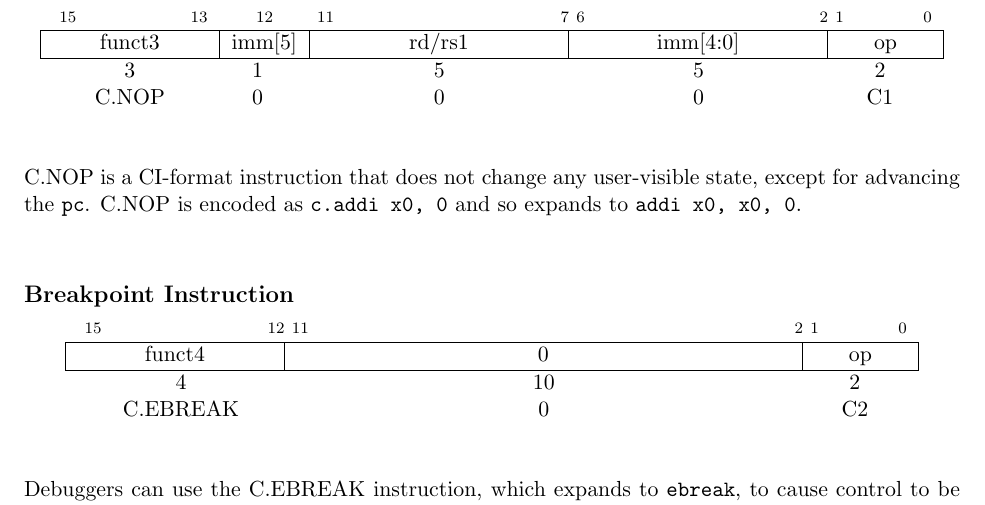
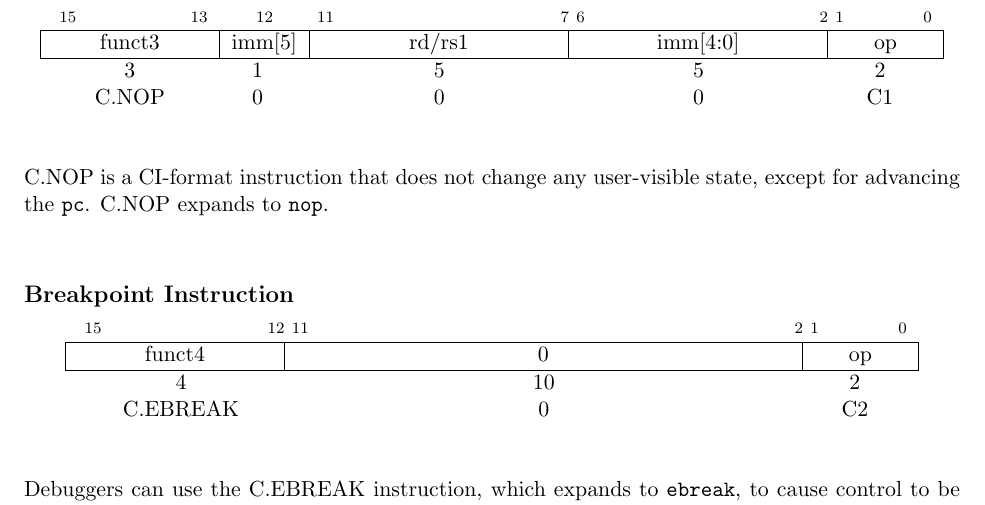
Before and after one commit to riscv/riscv-isa-manual, a LaTeX thesis (src/riscv-spec.tex, which reads src/c.tex): part of page 115 of 245, cut so that both start at the same text. Compiled offline with pdfLaTeX.

Commit message:
"c.addi x0, 0" isn't a legal instruction
I was reviewing some QEMU patches recently and noticed an oddity of the
current description of the ISA manual: the NOP instruction can also
decode as a valid ADDI instruction, but the C.NOP instruction cannot
decode as a valid C.ADDI instruction despite the ISA manual saying
"C.NOP is encoded as c.addi x0, 0 and so expands to addi x0, x0, 0".
This isn't a big deal, because "c.nop" does match what you'd expect the
encoding of "c.addi x0, 0", but it is technically incorrect because the
instruction "c.addi x0, 0" doesn't exist.

This patch fixes the text of "c.nop" to just say it expands to "NOP".

Signed-off-by: Palmer Dabbelt <palmer@sifive.com>

```diff
--- a/src/c.tex
+++ b/src/c.tex
@@ -1099,8 +1099,7 @@ C.NOP & 0 & 0 & 0 & C1 \\
 \end{center}
 
 C.NOP is a CI-format instruction that does not change any user-visible state,
-except for advancing the {\tt pc}.  C.NOP is encoded as {\tt c.addi x0, 0} and
-so expands to {\tt addi x0, x0, 0}.
+except for advancing the {\tt pc}.  C.NOP expands to {\tt nop}.
 
 \subsection*{Breakpoint Instruction}
 \vspace{-0.4in}
```
